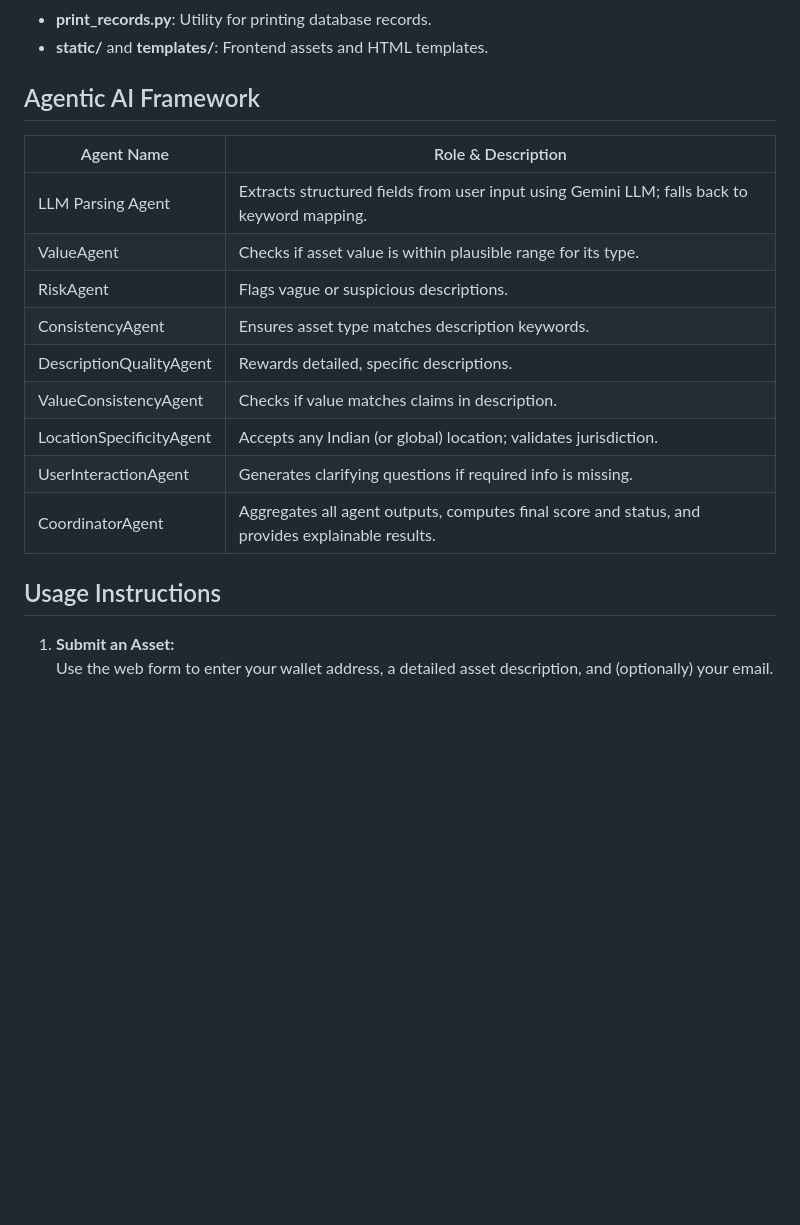
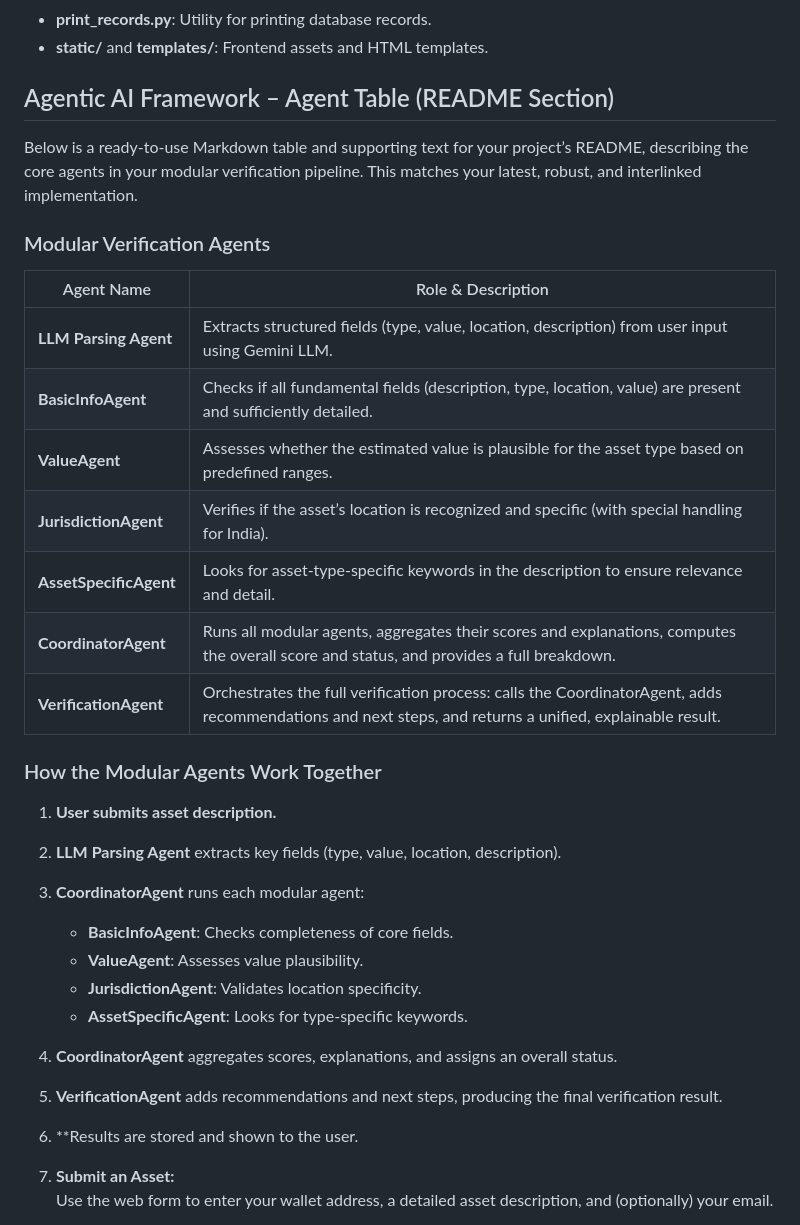
Before and after one commit to lakshayagarwal23/RWA_Tokenization_POC, a Markdown page: README.md, the part around the change. GitHub-like rendering; blank space fills up the shorter version.

```diff
--- a/README.md
+++ b/README.md
@@ -96,21 +96,34 @@ requirements.txt
 - **print_records.py**: Utility for printing database records.
 - **static/** and **templates/**: Frontend assets and HTML templates.
 
-## Agentic AI Framework
+## Agentic AI Framework – Agent Table (README Section)
 
-| Agent Name                | Role & Description                                                                                 |
-|---------------------------|---------------------------------------------------------------------------------------------------|
-| LLM Parsing Agent         | Extracts structured fields from user input using Gemini LLM; falls back to keyword mapping.        |
-| ValueAgent                | Checks if asset value is within plausible range for its type.                                      |
-| RiskAgent                 | Flags vague or suspicious descriptions.                                                           |
-| ConsistencyAgent          | Ensures asset type matches description keywords.                                                  |
-| DescriptionQualityAgent   | Rewards detailed, specific descriptions.                                                          |
-| ValueConsistencyAgent     | Checks if value matches claims in description.                                                    |
-| LocationSpecificityAgent  | Accepts any Indian (or global) location; validates jurisdiction.                                  |
-| UserInteractionAgent      | Generates clarifying questions if required info is missing.                                       |
-| CoordinatorAgent          | Aggregates all agent outputs, computes final score and status, and provides explainable results.  |
+Below is a ready-to-use Markdown table and supporting text for your project’s README, describing the core agents in your modular verification pipeline. This matches your latest, robust, and interlinked implementation.
 
-## Usage Instructions
+### Modular Verification Agents
+
+| Agent Name           | Role & Description                                                                                      |
+|----------------------|--------------------------------------------------------------------------------------------------------|
+| **LLM Parsing Agent**    | Extracts structured fields (type, value, location, description) from user input using Gemini LLM.       |
+| **BasicInfoAgent**       | Checks if all fundamental fields (description, type, location, value) are present and sufficiently detailed. |
+| **ValueAgent**           | Assesses whether the estimated value is plausible for the asset type based on predefined ranges.        |
+| **JurisdictionAgent**    | Verifies if the asset’s location is recognized and specific (with special handling for India).          |
+| **AssetSpecificAgent**   | Looks for asset-type-specific keywords in the description to ensure relevance and detail.               |
+| **CoordinatorAgent**     | Runs all modular agents, aggregates their scores and explanations, computes the overall score and status, and provides a full breakdown. |
+| **VerificationAgent**    | Orchestrates the full verification process: calls the CoordinatorAgent, adds recommendations and next steps, and returns a unified, explainable result. |
+
+### How the Modular Agents Work Together
+
+1. **User submits asset description.**
+2. **LLM Parsing Agent** extracts key fields (type, value, location, description).
+3. **CoordinatorAgent** runs each modular agent:
+   - **BasicInfoAgent**: Checks completeness of core fields.
+   - **ValueAgent**: Assesses value plausibility.
+   - **JurisdictionAgent**: Validates location specificity.
+   - **AssetSpecificAgent**: Looks for type-specific keywords.
+4. **CoordinatorAgent** aggregates scores, explanations, and assigns an overall status.
+5. **VerificationAgent** adds recommendations and next steps, producing the final verification result.
+6. **Results are stored and shown to the user.
 
 1. **Submit an Asset:**
    Use the web form to enter your wallet address, a detailed asset description, and (optionally) your email.
```
